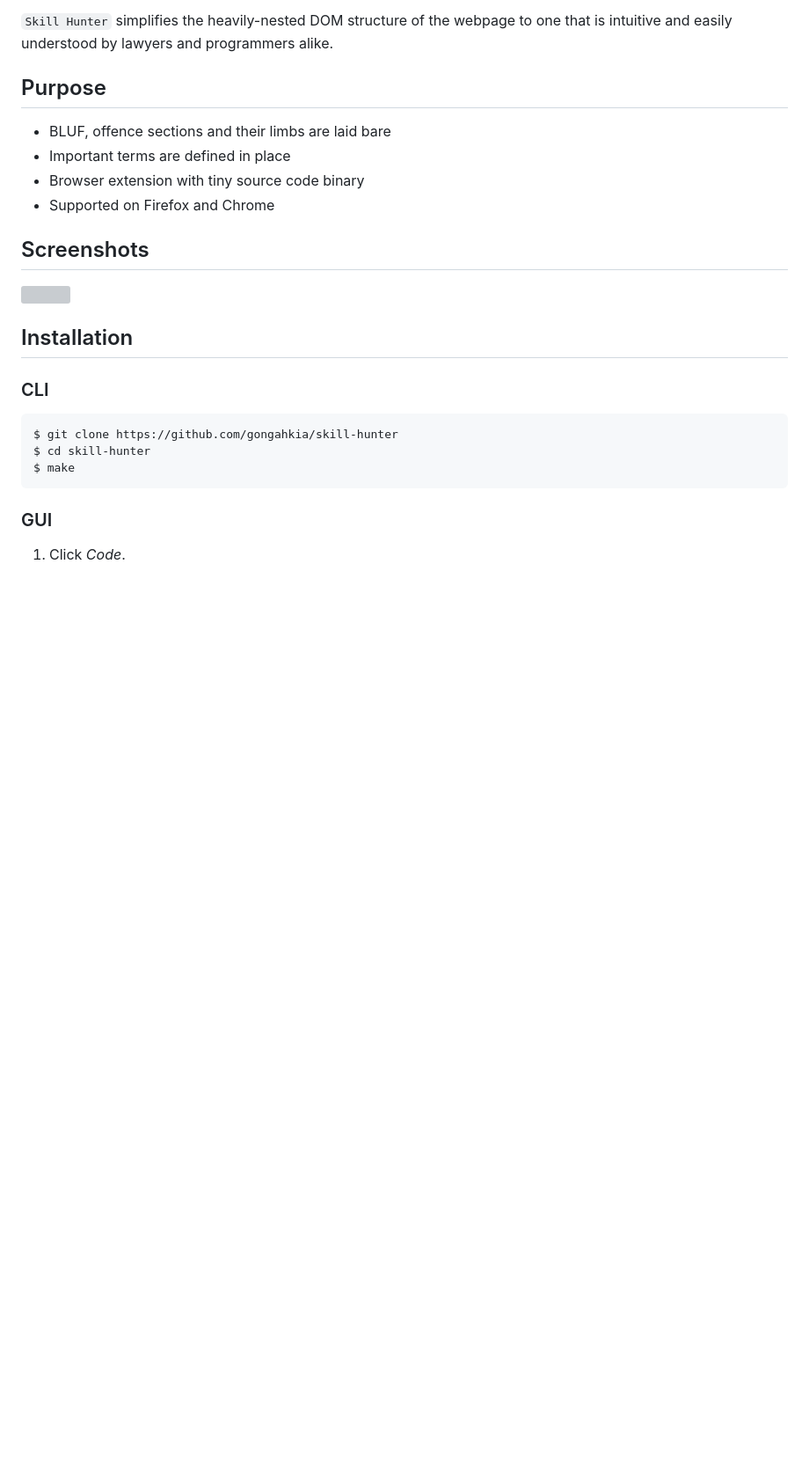
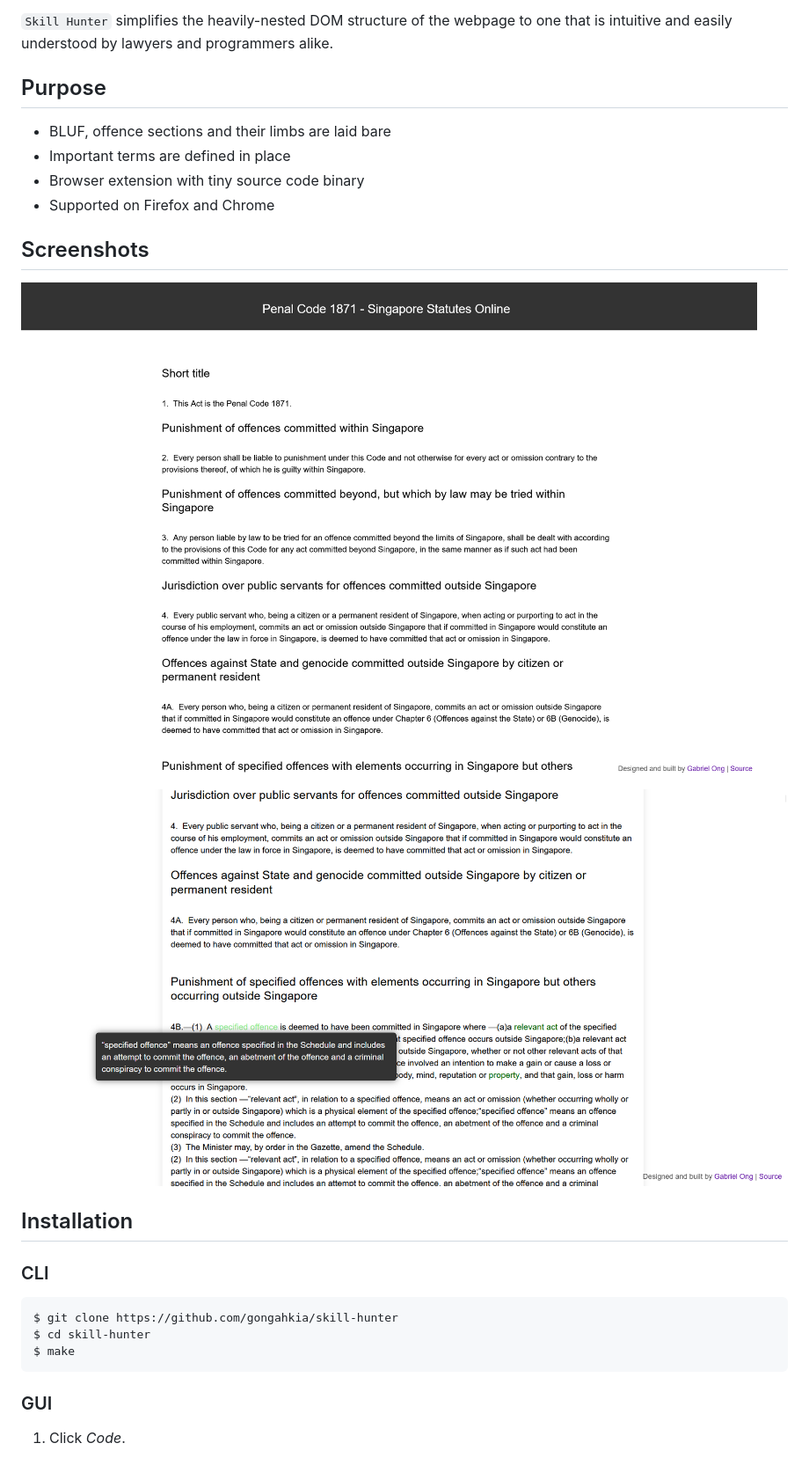
Before and after one commit to gongahkia/skill-hunter, a Markdown page: README.md, the part around one of its changes. Shown at 88% size. Drawn GitHub-style; pictures changed too: sample/skill-hunter-screenshot-1.png (added), sample/skill-hunter-screenshot-2.png (added); blank space fills up the shorter version; grey boxes are pictures that could not be loaded.

```diff
--- a/README.md
+++ b/README.md
@@ -23,7 +23,9 @@ Time is often spent poring over definitions and navigating between interpretatio
 
 ## Screenshots
 
-![](sample/skill-hunter-screenshot.jpg)
+![](sample/skill-hunter-screenshot-1.png)
+
+![](sample/skill-hunter-screenshot-2.png)
 
 ## Installation
 
```
Also changed, not shown: other parts of README.md (+2 -2 lines), sample/skill-hunter-installation-1.png (added), sample/skill-hunter-installation-2.png (added), 2 other files.
